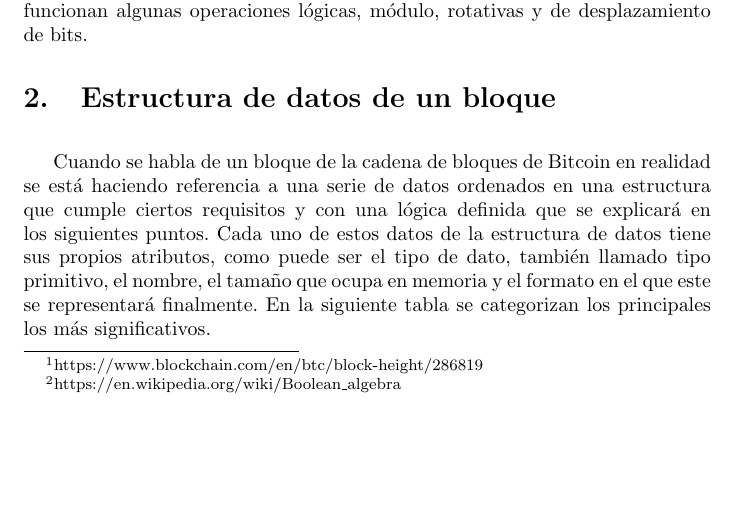
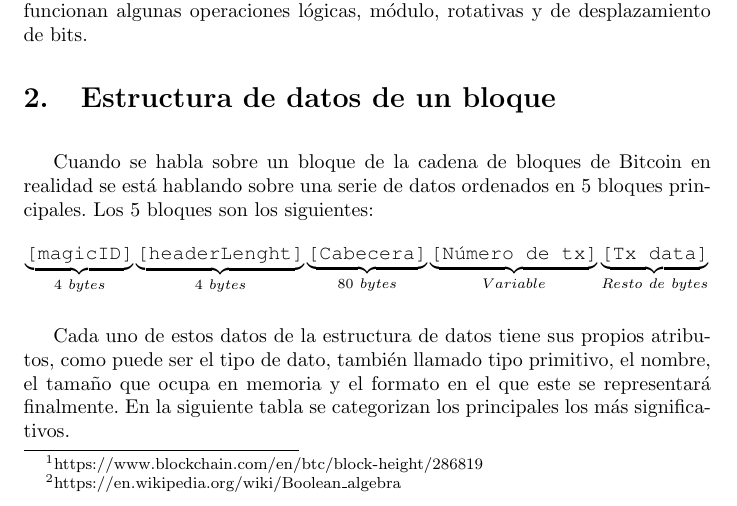
Before and after one commit to JavDomGom/Bitcoin_cryptography, a LaTeX document (Bitcoin_block_SHA_256_es.tex): part of page 2 of 19, cut so that both start at the same text, the shorter picture padded with empty space. Compiled offline with pdfLaTeX.

Commit message:
Update Tex file.

```diff
--- a/Bitcoin_block_SHA_256_es.tex
+++ b/Bitcoin_block_SHA_256_es.tex
@@ -34,7 +34,14 @@
 
     \vspace{3mm}
 
-    Cuando se habla de un bloque de la cadena de bloques de Bitcoin en realidad se está haciendo referencia a una serie de datos ordenados en una estructura que cumple ciertos requisitos y con una lógica definida que se explicará en los siguientes puntos. Cada uno de estos datos de la estructura de datos tiene sus propios atributos, como puede ser el tipo de dato, también llamado tipo primitivo, el nombre, el tamaño que ocupa en memoria y el formato en el que este se representará finalmente. En la siguiente tabla se categorizan los principales los más significativos.
+    Cuando se habla sobre un bloque de la cadena de bloques de Bitcoin en realidad se está hablando sobre una serie de datos ordenados en 5 bloques principales. Los 5 bloques son los siguientes:
+
+    \begin{figure}[H]
+    \centering
+        $\underbrace{\texttt{[magicID]}}_{4\ bytes}\underbrace{\texttt{[headerLenght]}}_{4\ bytes}\underbrace{\texttt{[Cabecera]}}_{80\ bytes}\underbrace{\texttt{[Número\ de\ tx]}}_{Variable}\underbrace{\texttt{[Tx\ data]}}_{Resto\ de\ bytes}$
+    \end{figure}
+
+    Cada uno de estos datos de la estructura de datos tiene sus propios atributos, como puede ser el tipo de dato, también llamado tipo primitivo, el nombre, el tamaño que ocupa en memoria y el formato en el que este se representará finalmente. En la siguiente tabla se categorizan los principales los más significativos.
     \begin{table}[H]
     \centering
     \begin{tabular}{| c | l | c | l |}
```
Also changed, not shown: Bitcoin_block_SHA_256_es.tex (1 more changed lines).
